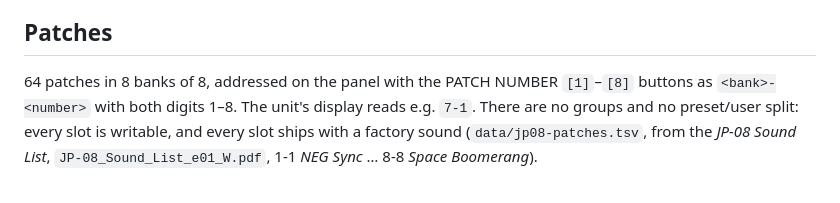
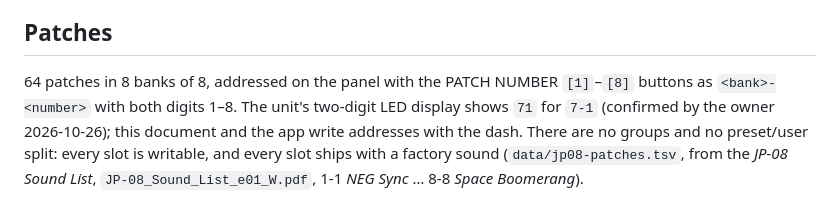
Before and after one commit to MarcAstr0/d05-patch-switcher, a Markdown page: docs/MIDI-JP08.md, the part around the change. Rendered like a GitHub page.

```diff
--- a/docs/MIDI-JP08.md
+++ b/docs/MIDI-JP08.md
@@ -9,7 +9,7 @@ silent, the measurement is the authority, and the measurement date is given.
 ## Patches
 
 64 patches in 8 banks of 8, addressed on the panel with the PATCH NUMBER `[1]`–`[8]`
-buttons as `<bank>-<number>` with both digits 1–8. The unit's display reads e.g. `7-1`.
+buttons as `<bank>-<number>` with both digits 1–8. The unit's two-digit LED display shows `71` for `7-1` (confirmed by the owner 2026-10-26); this document and the app write addresses with the dash.
 There are no groups and no preset/user split: every slot is writable, and every slot
 ships with a factory sound (`data/jp08-patches.tsv`, from the *JP-08 Sound List*,
 `JP-08_Sound_List_e01_W.pdf`, 1-1 *NEG Sync* … 8-8 *Space Boomerang*).
```
Also changed, not shown: docs/PLAN.md (+1 -0 lines).
